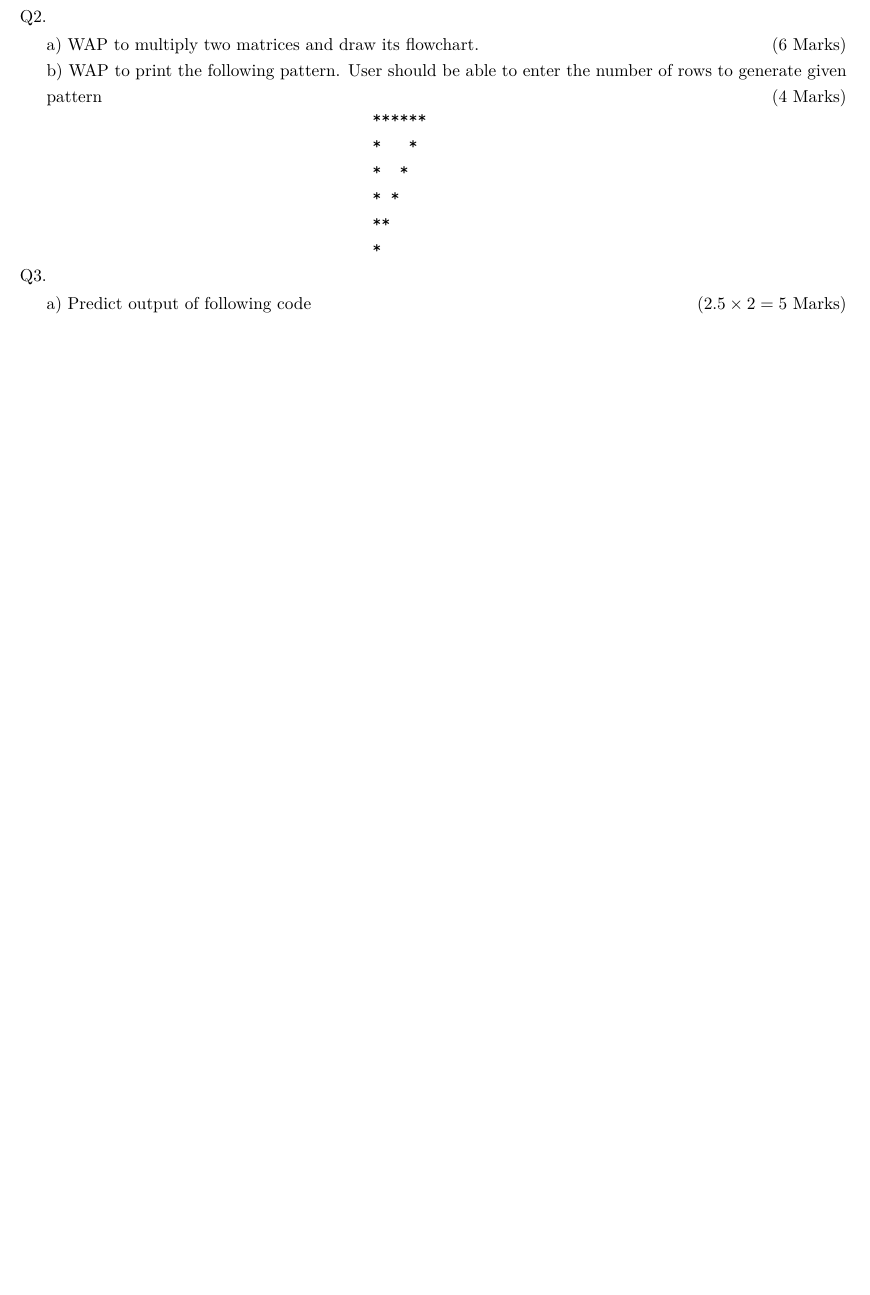
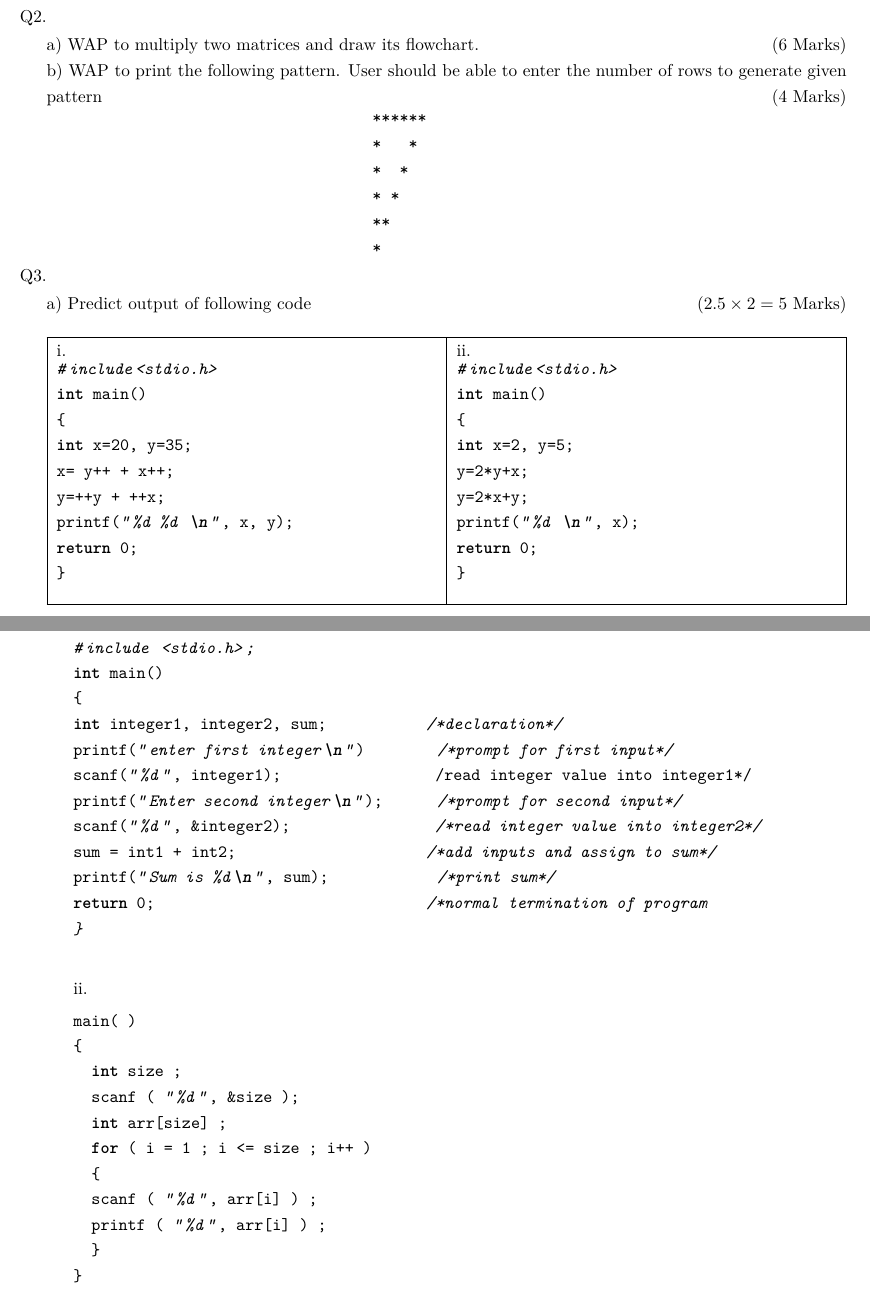
Before and after one commit to sujaldev/college, a LaTeX document (sem1/mid-term-papers/programming.tex): part of the page before the commit and two parts of pages 1 and 2 of 2 after it, the two joined at a grey line, cut so that both start at the same text, the shorter picture padded with empty space. Compiled offline with pdfLaTeX.

Commit message:
programming paper done

```diff
--- a/sem1/mid-term-papers/programming.tex
+++ b/sem1/mid-term-papers/programming.tex
@@ -12,6 +12,10 @@
 
 % Packages
 \usepackage{amsmath}
+\usepackage{tabularx}
+\usepackage[outputdir=../../build]{minted}
+
+\usemintedstyle{bw}
 
 % Document
 \begin{document}
@@ -44,7 +48,76 @@
         %--------------------------------------------------------------------------------------------------------------%
         \question{}
         \begin{subqsection}
-            \question[$2.5\times{2} = 5$~Marks]{Predict output of following code}
+            \question[$2.5\times{2} = 5$~Marks]{Predict output of following code}\\
+            \begin{tabular}{|p{0.46\textwidth}|p{0.46\textwidth}|}
+                \hline
+                i. & ii. \\
+                \begin{minipage}{0.46\textwidth}
+                    \begin{minted}{c}
+#include<stdio.h>
+int main()
+{
+int x=20, y=35;
+x= y++ + x++;
+y=++y + ++x;
+printf("%d %d \n", x, y);
+return 0;
+}
+
+                    \end{minted}
+                \end{minipage}
+                & \begin{minipage}{0.46\textwidth}
+                      \begin{minted}{c}
+#include<stdio.h>
+int main()
+{
+int x=2, y=5;
+y=2*y+x;
+y=2*x+y;
+printf("%d \n", x);
+return 0;
+}
+
+                      \end{minted}
+                \end{minipage} \\
+                \hline
+            \end{tabular}
+            \newpage
+            %--------------------------------------------------------------------------------------------------------------%
+            \question[$2.5\times{2} = 5$~Marks]{Find the error in following code and correct the error}
+            \begin{subsubqsection}
+                \question{}\vspace*{-15pt}
+                \begin{minted}{c}
+#include <stdio.h>;
+int main()
+{
+int integer1, integer2, sum;           /*declaration*/
+printf("enter first integer\n")        /*prompt for first input*/
+scanf("%d", integer1);                 /read integer value into integer1*/
+printf("Enter second integer\n");      /*prompt for second input*/
+scanf("%d", &integer2);                /*read integer value into integer2*/
+sum = int1 + int2;                     /*add inputs and assign to sum*/
+printf("Sum is %d\n", sum);            /*print sum*/
+return 0;                              /*normal termination of program
+}
+                \end{minted}
+                %--------------------------------------------------------------------------------------------------------------%
+                \vspace*{20pt}
+                \question{}\vspace*{-15pt}
+                \begin{minted}{c}
+main( )
+{
+  int size ;
+  scanf ( "%d", &size );
+  int arr[size] ;
+  for ( i = 1 ; i <= size ; i++ )
+  {
+  scanf ( "%d", arr[i] ) ;
+  printf ( "%d", arr[i] ) ;
+  }
+}
+                \end{minted}
+            \end{subsubqsection}
         \end{subqsection}
     \end{qsection}
 \end{document}
```
